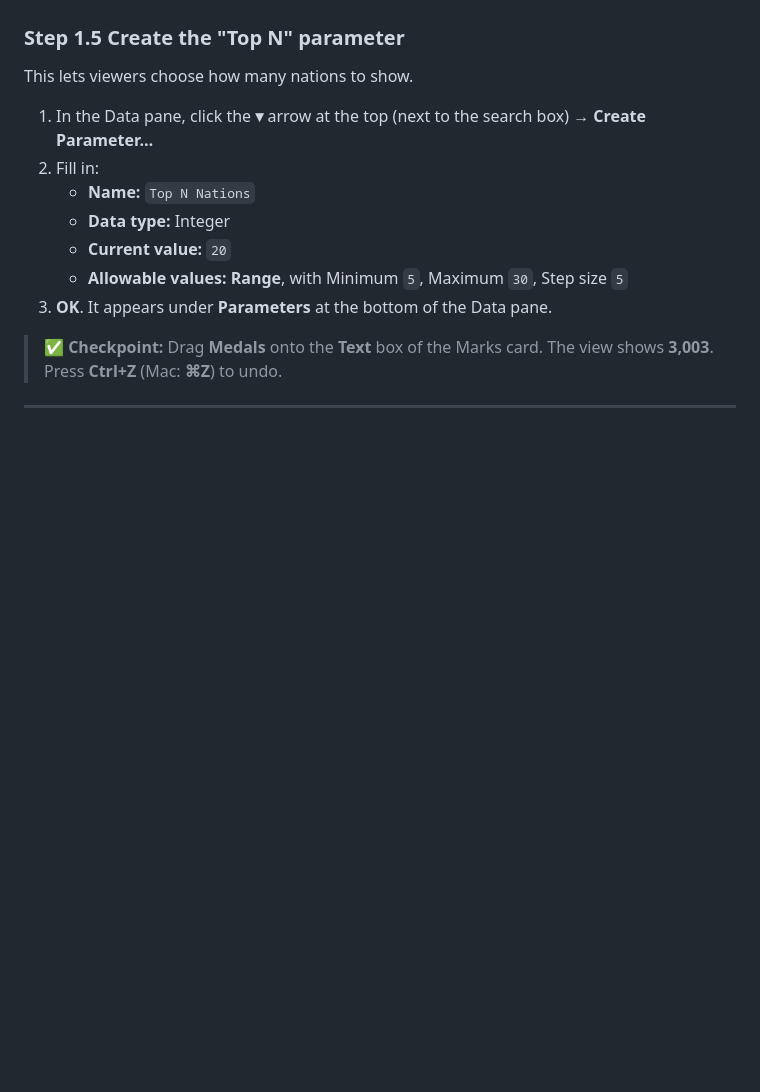
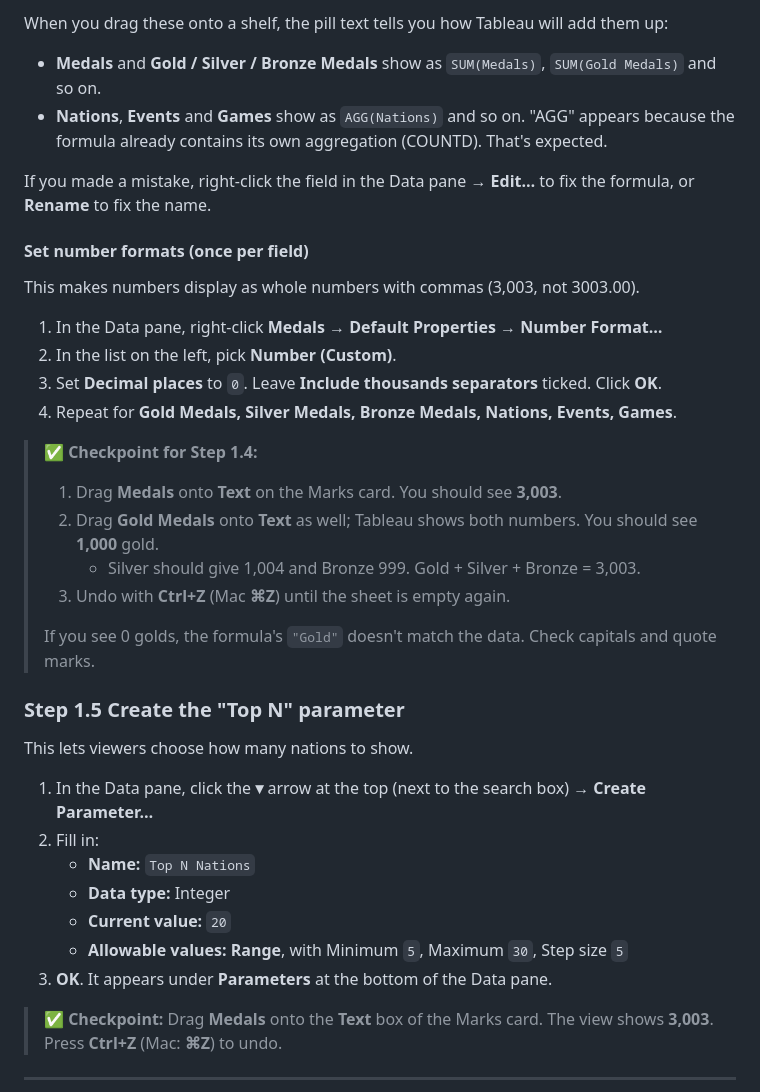
Before and after one commit to stanisf3881/personal-website, a Markdown page: projects/olympic-medals-dashboard-guide.md, the part around one of its changes. GitHub-like rendering; blank space fills up the shorter version.

```diff
--- a/projects/olympic-medals-dashboard-guide.md
+++ b/projects/olympic-medals-dashboard-guide.md
@@ -110,3 +142,23 @@ Then set number formats. Right-click **Medals** → **Default Properties → Num
+When you drag these onto a shelf, the pill text tells you how Tableau will add them up:
+- **Medals** and **Gold / Silver / Bronze Medals** show as `SUM(Medals)`, `SUM(Gold Medals)` and so on.
+- **Nations**, **Events** and **Games** show as `AGG(Nations)` and so on. "AGG" appears because the formula already contains its own aggregation (COUNTD). That's expected.
+
+If you made a mistake, right-click the field in the Data pane → **Edit…** to fix the formula, or **Rename** to fix the name.
+
+#### Set number formats (once per field)
+This makes numbers display as whole numbers with commas (3,003, not 3003.00).
+1. In the Data pane, right-click **Medals** → **Default Properties** → **Number Format…**
+2. In the list on the left, pick **Number (Custom)**.
+3. Set **Decimal places** to `0`. Leave **Include thousands separators** ticked. Click **OK**.
+4. Repeat for **Gold Medals, Silver Medals, Bronze Medals, Nations, Events, Games**.
+
+> ✅ **Checkpoint for Step 1.4:**
+> 1. Drag **Medals** onto **Text** on the Marks card. You should see **3,003**.
+> 2. Drag **Gold Medals** onto **Text** as well; Tableau shows both numbers. You should see **1,000** gold.
+>    - Silver should give 1,004 and Bronze 999. Gold + Silver + Bronze = 3,003.
+> 3. Undo with **Ctrl+Z** (Mac **⌘Z**) until the sheet is empty again.
+>
+> If you see 0 golds, the formula's `"Gold"` doesn't match the data. Check capitals and quote marks.
 
 ### Step 1.5 Create the "Top N" parameter
 This lets viewers choose how many nations to show.
```
Also changed, not shown: other parts of projects/olympic-medals-dashboard-guide.md (+43 -11 lines).
